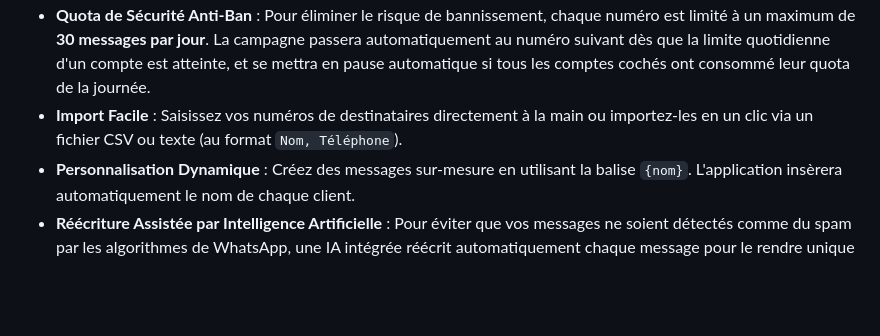
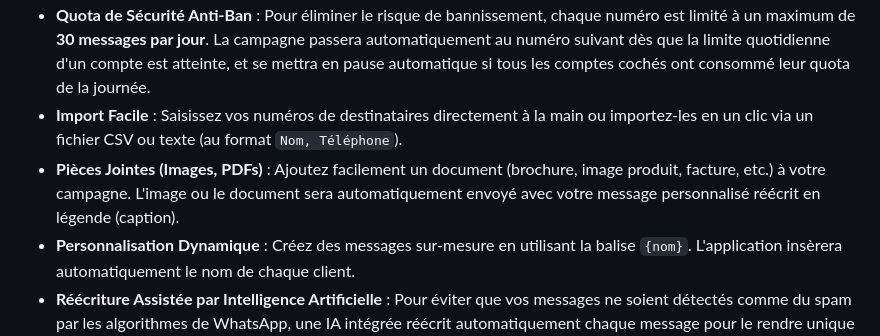
Before and after one commit to Naoufalou/Pixelcreate-AutoWhatsapp, a Markdown page: guide_utilisation.md, the part around the change. GitHub-like rendering; blank space fills up the shorter version.

Commit message:
docs: mise a jour du guide client avec les pieces jointes

```diff
--- a/guide_utilisation.md
+++ b/guide_utilisation.md
@@ -14,6 +14,7 @@ Bienvenue dans votre espace **Multi-WhatsApp**, l'outil professionnel tout-en-un
 - **Multi-Expéditeurs (Sélection Multiple)** : Cochez plusieurs comptes expéditeurs pour une seule et même campagne. L'application répartira automatiquement les envois entre tous les comptes sélectionnés (méthode alternée/round-robin) afin de diviser le volume de messages envoyés par chaque numéro.
 - **Quota de Sécurité Anti-Ban** : Pour éliminer le risque de bannissement, chaque numéro est limité à un maximum de **30 messages par jour**. La campagne passera automatiquement au numéro suivant dès que la limite quotidienne d'un compte est atteinte, et se mettra en pause automatique si tous les comptes cochés ont consommé leur quota de la journée.
 - **Import Facile** : Saisissez vos numéros de destinataires directement à la main ou importez-les en un clic via un fichier CSV ou texte (au format `Nom, Téléphone`).
+- **Pièces Jointes (Images, PDFs)** : Ajoutez facilement un document (brochure, image produit, facture, etc.) à votre campagne. L'image ou le document sera automatiquement envoyé avec votre message personnalisé réécrit en légende (caption).
 - **Personnalisation Dynamique** : Créez des messages sur-mesure en utilisant la balise `{nom}`. L'application insèrera automatiquement le nom de chaque client.
 - **Réécriture Assistée par Intelligence Artificielle** : Pour éviter que vos messages ne soient détectés comme du spam par les algorithmes de WhatsApp, une IA intégrée réécrit automatiquement chaque message pour le rendre unique tout en conservant son sens d'origine.
 - **Protection Anti-Doublon** : Évitez de contacter deux fois le même client. L'application mémorise les numéros déjà sollicités.
```
